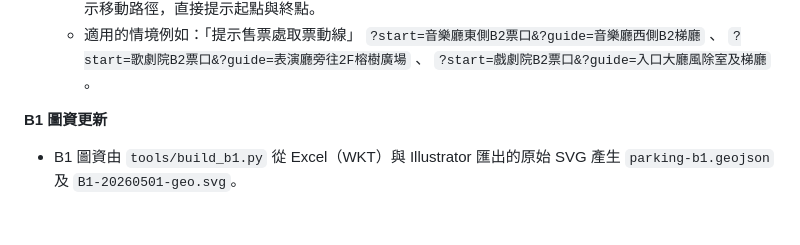
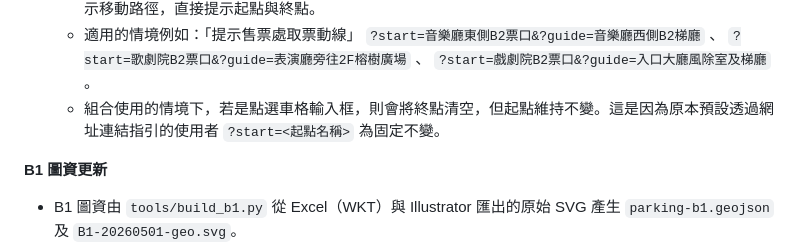
Before and after one commit to lmc10520/parking, a Markdown page: README.md, the part around the change. GitHub-like rendering; blank space fills up the shorter version.

```diff
--- a/README.md
+++ b/README.md
@@ -27,6 +27,7 @@
  - 網址加上 `?guide=<目的地>` 可直接帶入終點：車格代碼（例如 `B1F-052`）、柱號（例如 `A01`）或區域名稱（例如 `歌劇院B2票口`）；兩層皆有的柱號或區域預設取 B2，可加 `&floor=B1` 指定。可與 `?start=` 合用，開啟即顯示完整路線。
    - 所有 B2 廳院票口僅有在開始收票前 40 分鐘才開放， 在開放前將無人駐點服務，若有進館或至售票處取票，須另行指引最近通道。因此可組合 `?start=` 及 `?guide=` 使用，觀眾掃描 QR code 後螢幕畫面即顯示移動路徑，直接提示起點與終點。
    - 適用的情境例如：「提示售票處取票動線」 `?start=音樂廳東側B2票口&?guide=音樂廳西側B2梯廳` 、 `?start=歌劇院B2票口&?guide=表演廳旁往2F榕樹廣場` 、 `?start=戲劇院B2票口&?guide=入口大廳風除室及梯廳` 。
+   - 組合使用的情境下，若是點選車格輸入框，則會將終點清空，但起點維持不變。這是因為原本預設透過網址連結指引的使用者 `?start=<起點名稱>` 為固定不變。
 
 **B1 圖資更新**
  - B1 圖資由 `tools/build_b1.py` 從 Excel（WKT）與 Illustrator 匯出的原始 SVG 產生 `parking-b1.geojson` 及 `B1-20260501-geo.svg`。
```
